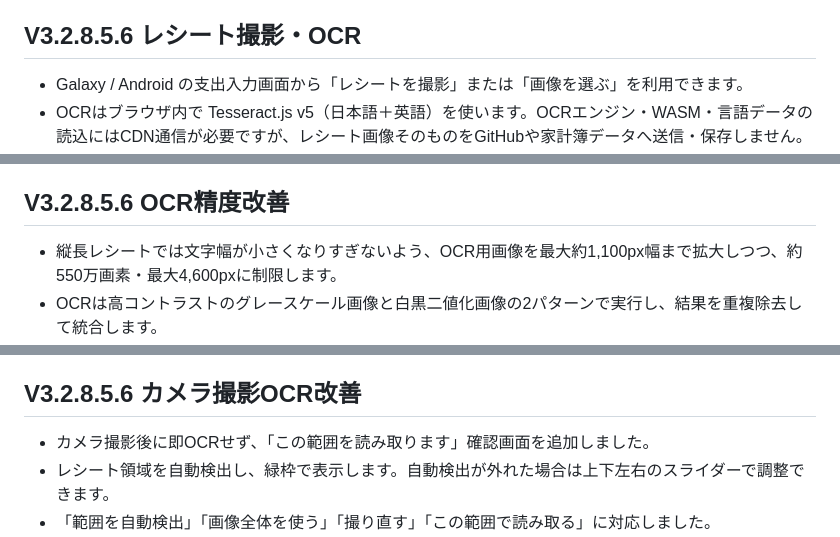
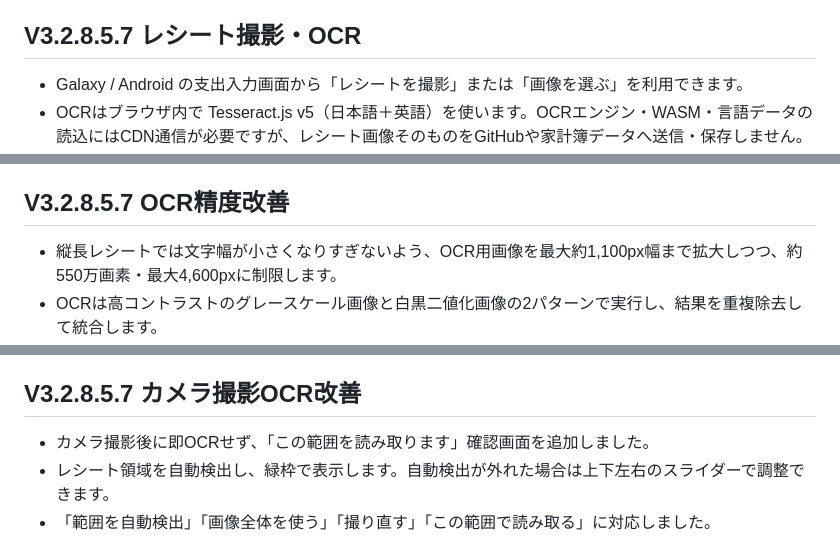
Before and after one commit to makemehappy71-alt/okozukai-pwa, a Markdown page: README.md, 3 parts joined by grey strips. Drawn GitHub-style.

```diff
--- a/README.md
+++ b/README.md
@@ -43,7 +43,7 @@
 - 既存V3.2.8.4.4以前のデータは破壊的変更せず、そのまま読み込みます。schemaVersionは12を維持します。
 
 
-## V3.2.8.5.6 レシート撮影・OCR
+## V3.2.8.5.7 レシート撮影・OCR
 
 - Galaxy / Android の支出入力画面から「レシートを撮影」または「画像を選ぶ」を利用できます。
 - OCRはブラウザ内で Tesseract.js v5（日本語＋英語）を使います。OCRエンジン・WASM・言語データの読込にはCDN通信が必要ですが、レシート画像そのものをGitHubや家計簿データへ送信・保存しません。
@@ -55,7 +55,7 @@
 - 既存データは変更せず schemaVersion 12 を維持します。
 
 
-## V3.2.8.5.6 OCR精度改善
+## V3.2.8.5.7 OCR精度改善
 
 - 縦長レシートでは文字幅が小さくなりすぎないよう、OCR用画像を最大約1,100px幅まで拡大しつつ、約550万画素・最大4,600pxに制限します。
 - OCRは高コントラストのグレースケール画像と白黒二値化画像の2パターンで実行し、結果を重複除去して統合します。
@@ -69,7 +69,7 @@
 - schemaVersionは12のままで、既存取引データは変更しません。
 
 
-## V3.2.8.5.6 カメラ撮影OCR改善
+## V3.2.8.5.7 カメラ撮影OCR改善
 
 - カメラ撮影後に即OCRせず、「この範囲を読み取ります」確認画面を追加しました。
 - レシート領域を自動検出し、緑枠で表示します。自動検出が外れた場合は上下左右のスライダーで調整できます。
```
Also changed, not shown: other parts of README.md (+19 -8 lines).
